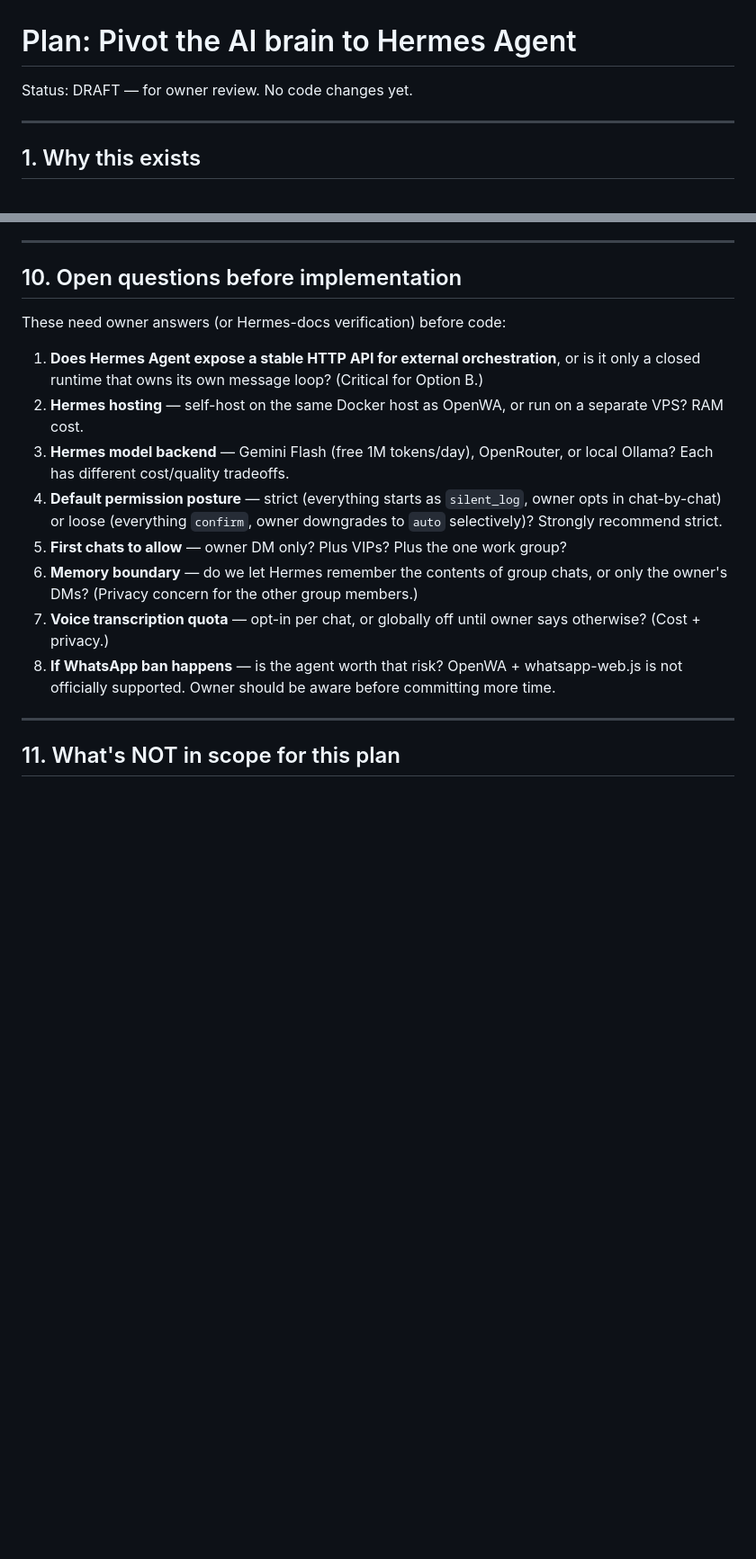
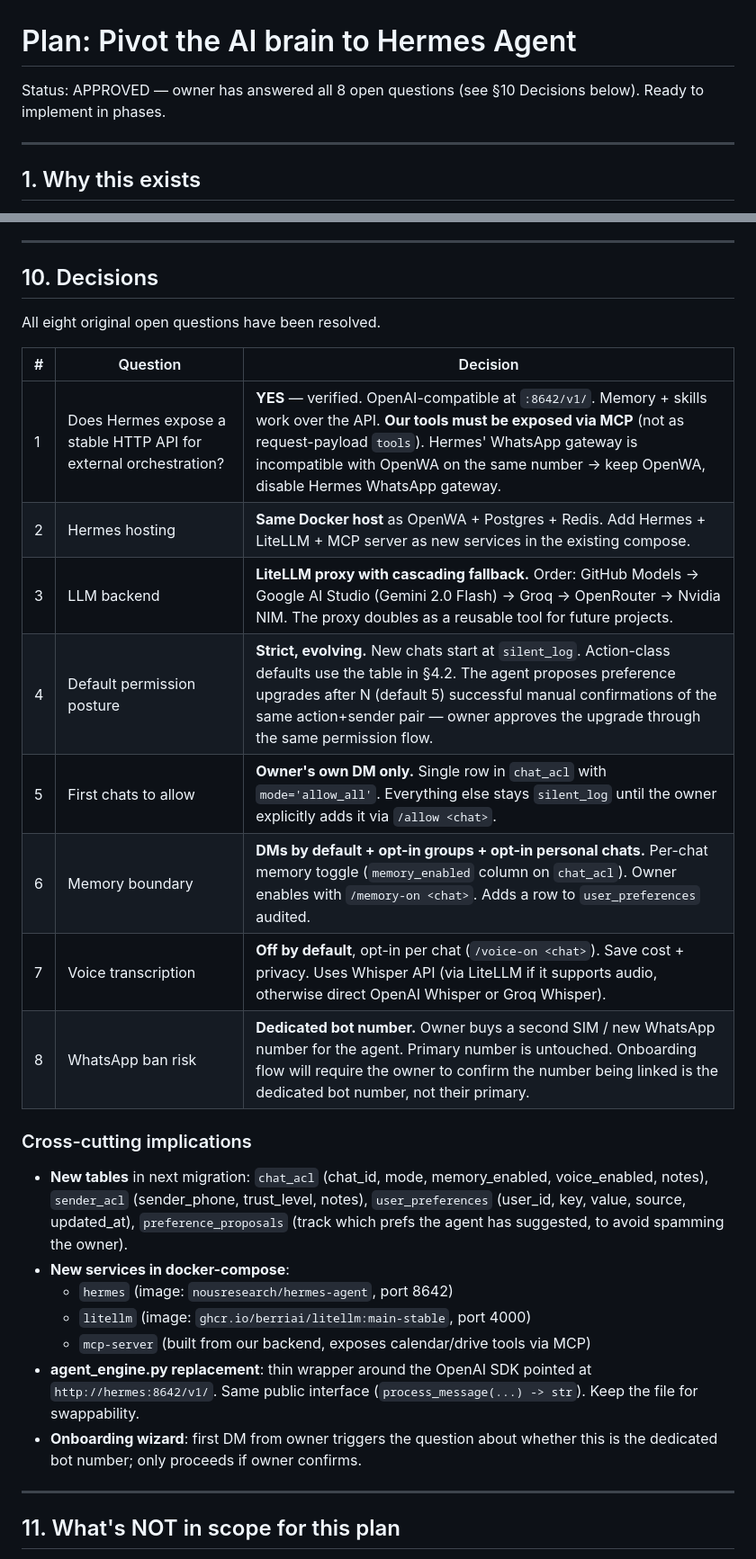
Before and after one commit to Narendarcodes/Autonomous-Whatsapp-Agent, a Markdown page: docs/plans/hermes-agent-migration.md, 2 parts joined by grey strips. Shown at 90% size. Rendered like a GitHub page; blank space fills up the shorter version.

```diff
--- a/docs/plans/hermes-agent-migration.md
+++ b/docs/plans/hermes-agent-migration.md
@@ -1,6 +1,7 @@
 # Plan: Pivot the AI brain to Hermes Agent
 
-Status: DRAFT — for owner review. No code changes yet.
+Status: APPROVED — owner has answered all 8 open questions
+(see §10 Decisions below). Ready to implement in phases.
 
 ---
 
@@ -511,32 +593,39 @@ For Step 3 (Hermes swap):
 
 ---
 
-## 10. Open questions before implementation
+## 10. Decisions
 
-These need owner answers (or Hermes-docs verification) before code:
+All eight original open questions have been resolved.
 
-1. **Does Hermes Agent expose a stable HTTP API for external
-   orchestration**, or is it only a closed runtime that owns its
-   own message loop? (Critical for Option B.)
-2. **Hermes hosting** — self-host on the same Docker host as
-   OpenWA, or run on a separate VPS? RAM cost.
-3. **Hermes model backend** — Gemini Flash (free 1M tokens/day),
-   OpenRouter, or local Ollama? Each has different cost/quality
-   tradeoffs.
-4. **Default permission posture** — strict (everything starts as
-   `silent_log`, owner opts in chat-by-chat) or loose (everything
-   `confirm`, owner downgrades to `auto` selectively)? Strongly
-   recommend strict.
-5. **First chats to allow** — owner DM only? Plus VIPs? Plus the
-   one work group?
-6. **Memory boundary** — do we let Hermes remember the contents
-   of group chats, or only the owner's DMs? (Privacy concern for
-   the other group members.)
-7. **Voice transcription quota** — opt-in per chat, or globally
-   off until owner says otherwise? (Cost + privacy.)
-8. **If WhatsApp ban happens** — is the agent worth that risk?
-   OpenWA + whatsapp-web.js is not officially supported. Owner
-   should be aware before committing more time.
+| # | Question | Decision |
+|---|---|---|
+| 1 | Does Hermes expose a stable HTTP API for external orchestration? | **YES** — verified. OpenAI-compatible at `:8642/v1/`. Memory + skills work over the API. **Our tools must be exposed via MCP** (not as request-payload `tools`). Hermes' WhatsApp gateway is incompatible with OpenWA on the same number → keep OpenWA, disable Hermes WhatsApp gateway. |
+| 2 | Hermes hosting | **Same Docker host** as OpenWA + Postgres + Redis. Add Hermes + LiteLLM + MCP server as new services in the existing compose. |
+| 3 | LLM backend | **LiteLLM proxy with cascading fallback.** Order: GitHub Models → Google AI Studio (Gemini 2.0 Flash) → Groq → OpenRouter → Nvidia NIM. The proxy doubles as a reusable tool for future projects. |
+| 4 | Default permission posture | **Strict, evolving.** New chats start at `silent_log`. Action-class defaults use the table in §4.2. The agent proposes preference upgrades after N (default 5) successful manual confirmations of the same action+sender pair — owner approves the upgrade through the same permission flow. |
+| 5 | First chats to allow | **Owner's own DM only.** Single row in `chat_acl` with `mode='allow_all'`. Everything else stays `silent_log` until the owner explicitly adds it via `/allow <chat>`. |
+| 6 | Memory boundary | **DMs by default + opt-in groups + opt-in personal chats.** Per-chat memory toggle (`memory_enabled` column on `chat_acl`). Owner enables with `/memory-on <chat>`. Adds a row to `user_preferences` audited. |
+| 7 | Voice transcription | **Off by default**, opt-in per chat (`/voice-on <chat>`). Save cost + privacy. Uses Whisper API (via LiteLLM if it supports audio, otherwise direct OpenAI Whisper or Groq Whisper). |
+| 8 | WhatsApp ban risk | **Dedicated bot number.** Owner buys a second SIM / new WhatsApp number for the agent. Primary number is untouched. Onboarding flow will require the owner to confirm the number being linked is the dedicated bot number, not their primary. |
+
+### Cross-cutting implications
+
+- **New tables** in next migration:
+  `chat_acl` (chat_id, mode, memory_enabled, voice_enabled, notes),
+  `sender_acl` (sender_phone, trust_level, notes),
+  `user_preferences` (user_id, key, value, source, updated_at),
+  `preference_proposals` (track which prefs the agent has suggested,
+  to avoid spamming the owner).
+- **New services in docker-compose**:
+  - `hermes` (image: `nousresearch/hermes-agent`, port 8642)
+  - `litellm` (image: `ghcr.io/berriai/litellm:main-stable`, port 4000)
+  - `mcp-server` (built from our backend, exposes calendar/drive tools via MCP)
+- **agent_engine.py replacement**: thin wrapper around the OpenAI
+  SDK pointed at `http://hermes:8642/v1/`. Same public interface
+  (`process_message(...) -> str`). Keep the file for swappability.
+- **Onboarding wizard**: first DM from owner triggers the question
+  about whether this is the dedicated bot number; only proceeds if
+  owner confirms.
 
 ---
 
```
Also changed, not shown: other parts of docs/plans/hermes-agent-migration.md (+111 -30 lines).
